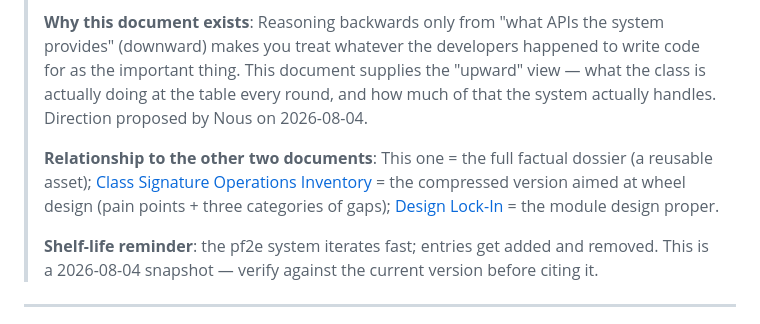
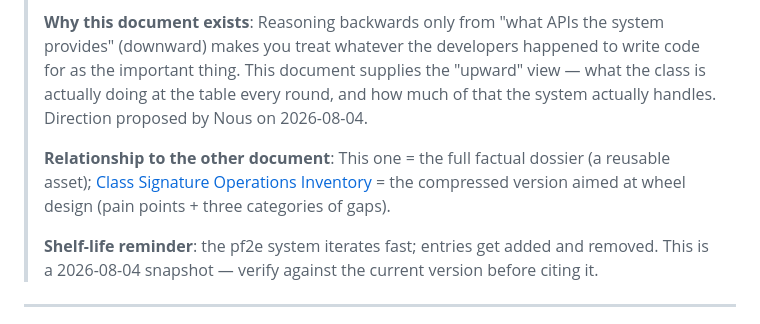
Before and after one commit to N0USx1/NOUS-Publishes, a Markdown page: FoundryVTT mods/docs/2026-08-04-pf2e-class-mechanics-overview.en.md, the part around the change. Drawn GitHub-style.

Commit message:
docs(en): 移除公开英文调研文档里指向未公开设计定档的交叉链接
inventory.en / mechanics-overview.en 头部原引用 action-wheel-design.md(该设计定档仅留本地、
未公开),公开库里是悬空链接且泄漏其存在。改为不依赖私有文档的自述,中文版无此问题。

```diff
--- a/FoundryVTT mods/docs/2026-08-04-pf2e-class-mechanics-overview.en.md
+++ b/FoundryVTT mods/docs/2026-08-04-pf2e-class-mechanics-overview.en.md
@@ -10,9 +10,8 @@
 > This document supplies the "upward" view — what the class is actually doing at the table every round,
 > and how much of that the system actually handles. Direction proposed by Nous on 2026-08-04.
 >
-> **Relationship to the other two documents**: This one = the full factual dossier (a reusable asset);
-> [Class Signature Operations Inventory](./2026-08-04-pf2e-class-inventory.md) = the compressed version aimed at wheel design (pain points + three categories of gaps);
-> [Design Lock-In](./2026-08-04-pf2e-action-wheel-design.md) = the module design proper.
+> **Relationship to the other document**: This one = the full factual dossier (a reusable asset);
+> [Class Signature Operations Inventory](./2026-08-04-pf2e-class-inventory.md) = the compressed version aimed at wheel design (pain points + three categories of gaps).
 >
 > **Shelf-life reminder**: the pf2e system iterates fast; entries get added and removed.
 > This is a 2026-08-04 snapshot — verify against the current version before citing it.
```
Also changed, not shown: FoundryVTT mods/docs/2026-08-04-pf2e-class-inventory.en.md (+1 -1 lines).
